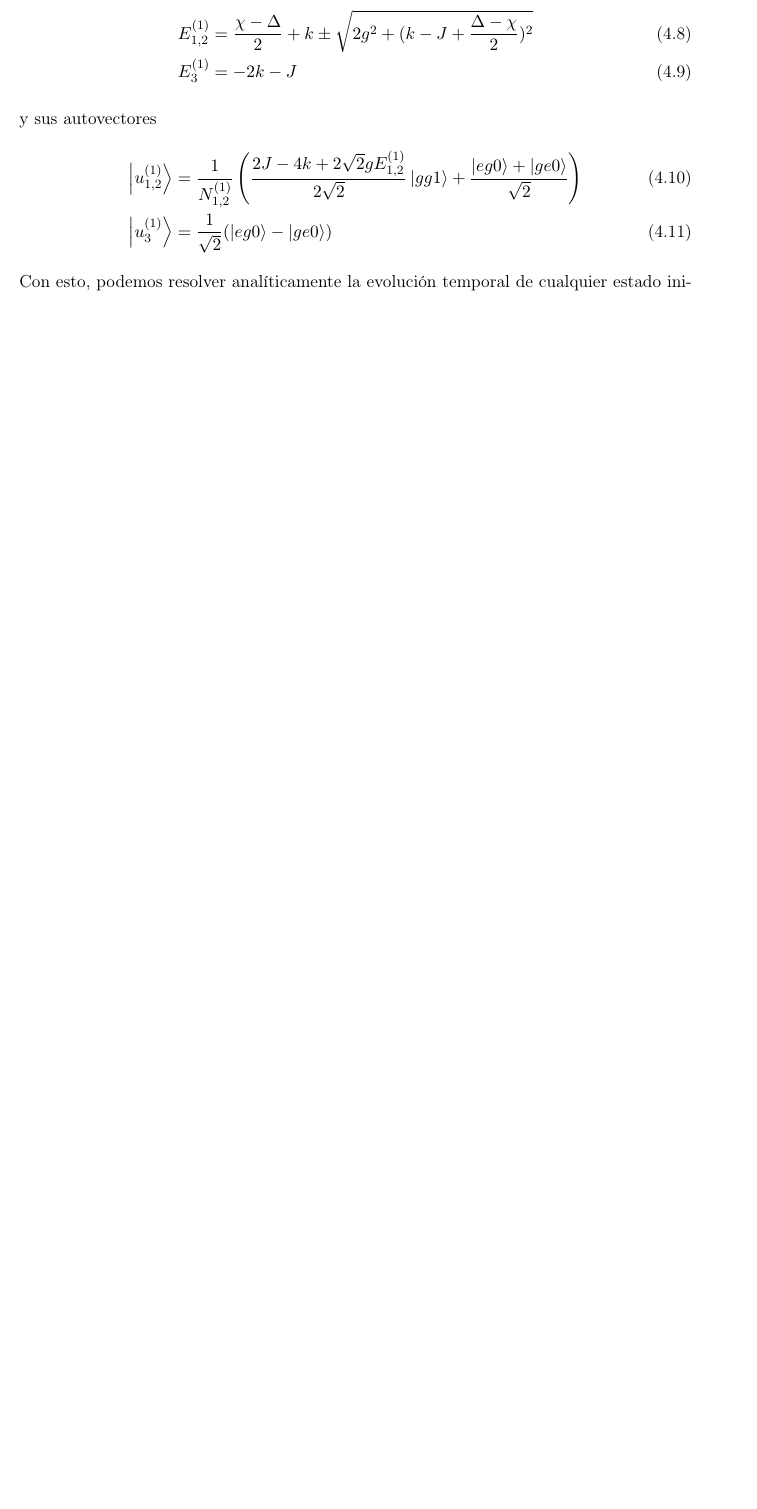
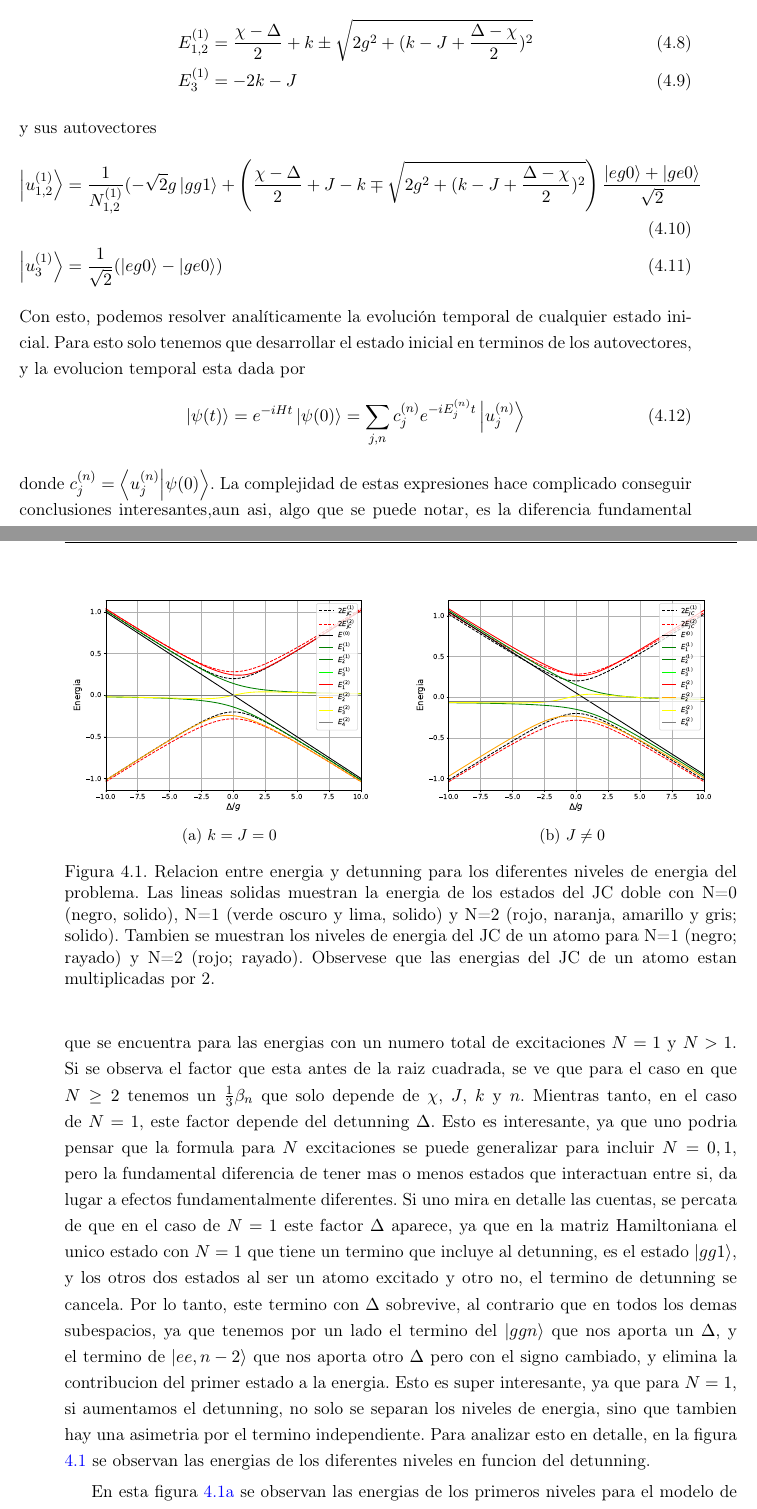
Before and after one commit to alimartinza/two-interacting-atoms-in-disipative-JCM, a LaTeX book (latex/main.tex, which reads latex/ch4_dinamica.tex): part of page 24 of 30 before the commit and two parts of pages 24 and 25 of 32 after it, the two joined at a grey line, cut so that both start at the same text, the shorter picture padded with empty space. The pictures show the PDF file latex/main.pdf that the author committed with the source.

Commit message:
backup latex

```diff
--- a/latex/ch4_dinamica.tex
+++ b/latex/ch4_dinamica.tex
@@ -97,7 +96,32 @@ Para $N=1$ tenemos 3 vectores en el subespacio, y las autoenergias son
 \end{align}
 y sus autovectores
 \begin{align}
-    \ket{u_{1,2}^{(1)}}&=\frac{1}{N_{1,2}^{(1)}}\left(\dfrac{2J-4k+2\sqrt{2}gE_{1,2}^{(1)}}{2\sqrt{2}}\ket{gg1}+ \dfrac{\ket{eg0}+\ket{ge0}}{\sqrt{2}}\right) \\
+    \ket{u_{1,2}^{(1)}}&=\frac{1}{N_{1,2}^{(1)}}(-\sqrt{2}g\ket{gg1}+ \left(\frac{\chi-\Delta}{2}+J-k \mp \sqrt{2g^2+(k-J+\frac{\Delta -\chi}{2} )^2} \right)\dfrac{\ket{eg0}+\ket{ge0}}{\sqrt{2}}\\
     \ket{u_3^{(1)}}&= \frac{1}{\sqrt{2}}(\ket{eg0}-\ket{ge0})
 \end{align}
 Con esto, podemos resolver analíticamente la evolución temporal de cualquier estado inicial.
+Para esto solo tenemos que desarrollar el estado inicial en terminos de los autovectores, y la evolucion temporal esta dada por
+\begin{equation}
+\ket{\psi(t)}=e^{-iHt}\ket{\psi(0)}=\sum_{j,n} c_j^{(n)}e^{-iE_j^{(n)}t}\ket{u_j^{(n)}}
+\end{equation}
+donde $c_j^{(n)}=\braket{u_j^{(n)}}{\psi(0)}$.
+La complejidad de estas expresiones hace complicado conseguir conclusiones interesantes,aun asi, algo que se puede notar, es la diferencia fundamental que se encuentra para las energias con un numero total de excitaciones $N=1$ y $N>1$. Si se observa el factor que esta antes de la raiz cuadrada,  se ve que para el caso en que $N \geq 2$ tenemos un $\frac{1}{3}\beta_n$ que solo depende de $\chi$, $J$, $k$ y $n$. Mientras tanto, en el caso de $N=1$, este factor depende del detunning $\Delta$. Esto es interesante, ya que uno podria pensar que la formula para $N$ excitaciones se puede generalizar para incluir $N=0,1$, pero la fundamental diferencia de tener mas o menos estados que interactuan entre si, da lugar a efectos fundamentalmente diferentes. Si uno mira en detalle las cuentas, se percata de que en el caso de $N=1$ este factor $\Delta$ aparece, ya que en la matriz Hamiltoniana el unico estado con $N=1$ que tiene un termino que incluye al detunning, es el estado $\ket{gg1}$, y los otros dos estados al ser un atomo excitado y otro no, el termino de detunning se cancela. Por lo tanto, este termino con $\Delta$ sobrevive, al contrario que en todos los demas subespacios, ya que tenemos por un lado el termino del $\ket{ggn}$ que nos aporta un $\Delta$, y el termino de $\ket{ee,n-2}$ que nos aporta otro $\Delta$ pero con el signo cambiado, y elimina la contribucion del primer estado a la energia. Esto es super interesante, ya que para $N=1$, si aumentamos el detunning, no solo se separan los niveles de energia, sino que tambien hay una asimetria por el termino independiente. Para analizar esto en detalle, en la figura \ref{fig:relacion energia detunning} se observan las energias de los diferentes niveles en funcion del detunning.
+
+\begin{figure}
+    \centering
+    \begin{subfigure}[h]{0.49\textwidth}
+        \centering
+        \includegraphics[width=\textwidth]{figuras/ch4/relacion_energia_detunning1.pdf}
+        \caption{$k=J=0$}
+        \label{fig:relacion energia detunning 1}
+    \end{subfigure}
+    \hfill
+    \begin{subfigure}[h]{0.49\textwidth}
+        \centering
+        \includegraphics[width=\textwidth]{figuras/ch4/relacion_energia_detunning2.pdf}
+        \caption{$J\neq 0$}
+        \label{fig:relacion energia detunning 2}
+    \end{subfigure}
+       \caption{Relacion entre energia y detunning para los diferentes niveles de energia del problema. Las lineas solidas muestran la energia de los estados del JC doble con N=0 (negro, solido), N=1 (verde oscuro y lima, solido) y N=2 (rojo, naranja, amarillo y gris; solido). Tambien se muestran los niveles de energia del JC de un atomo para N=1 (negro; rayado) y N=2 (rojo; rayado). Observese que las energias del JC de un atomo estan multiplicadas por 2.}
+       \label{fig:relacion energia detunning}
+\end{figure}
```
Also changed, not shown: latex/DF-MSc-titlepage.sty (+0 -2 lines), latex/agradecimientos.tex (+1 -3 lines), latex/main.tex (+4 -5 lines), latex/figuras/ch4/relacion-de-dispersion.pdf (deleted), latex/figuras/ch4/relacion_energia_detunning1.pdf (added), latex/figuras/ch4/relacion_energia_detunning2.pdf (added), latex/figuras/hola.pdf (deleted), latex/main.pdf, latex/ch4_dinamica.tex (10 more changed lines), 10 other files.
